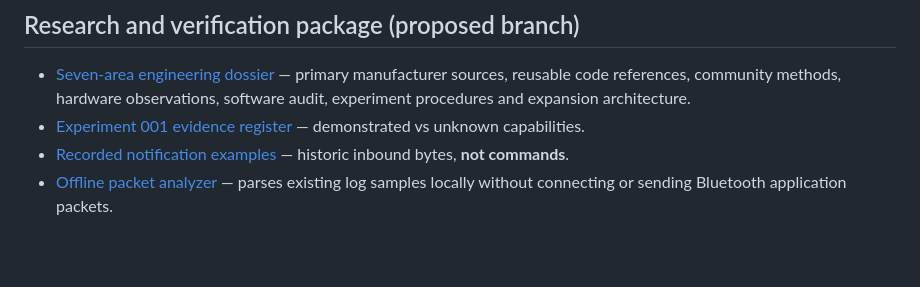
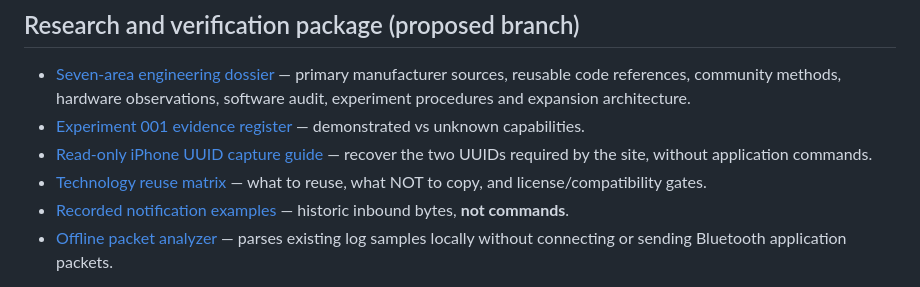
Before and after one commit to jimedusot-beep/Project-sasori, a Markdown page: README.md, the part around the change. Rendered like a GitHub page; blank space fills up the shorter version.

Commit message:
Link iPhone UUID guide and engineering reuse matrix

```diff
--- a/README.md
+++ b/README.md
@@ -32,6 +32,8 @@ Run `node --check site/app.js` and `node --test tests/*.test.mjs` in repository
 
 - [Seven-area engineering dossier](docs/research/seven-area-engineering-dossier.md) — primary manufacturer sources, reusable code references, community methods, hardware observations, software audit, experiment procedures and expansion architecture.
 - [Experiment 001 evidence register](experiments/001-elmo-l2l/evidence-register.md) — demonstrated vs unknown capabilities.
+- [Read-only iPhone UUID capture guide](experiments/001-elmo-l2l/iphone-uuid-capture-guide.md) — recover the two UUIDs required by the site, without application commands.
+- [Technology reuse matrix](docs/research/reuse-matrix.md) — what to reuse, what NOT to copy, and license/compatibility gates.
 - [Recorded notification examples](experiments/001-elmo-l2l/protocol-notifications.md) — historic inbound bytes, **not commands**.
 - [Offline packet analyzer](site/index.html) — parses existing log samples locally without connecting or sending Bluetooth application packets.
 
```
